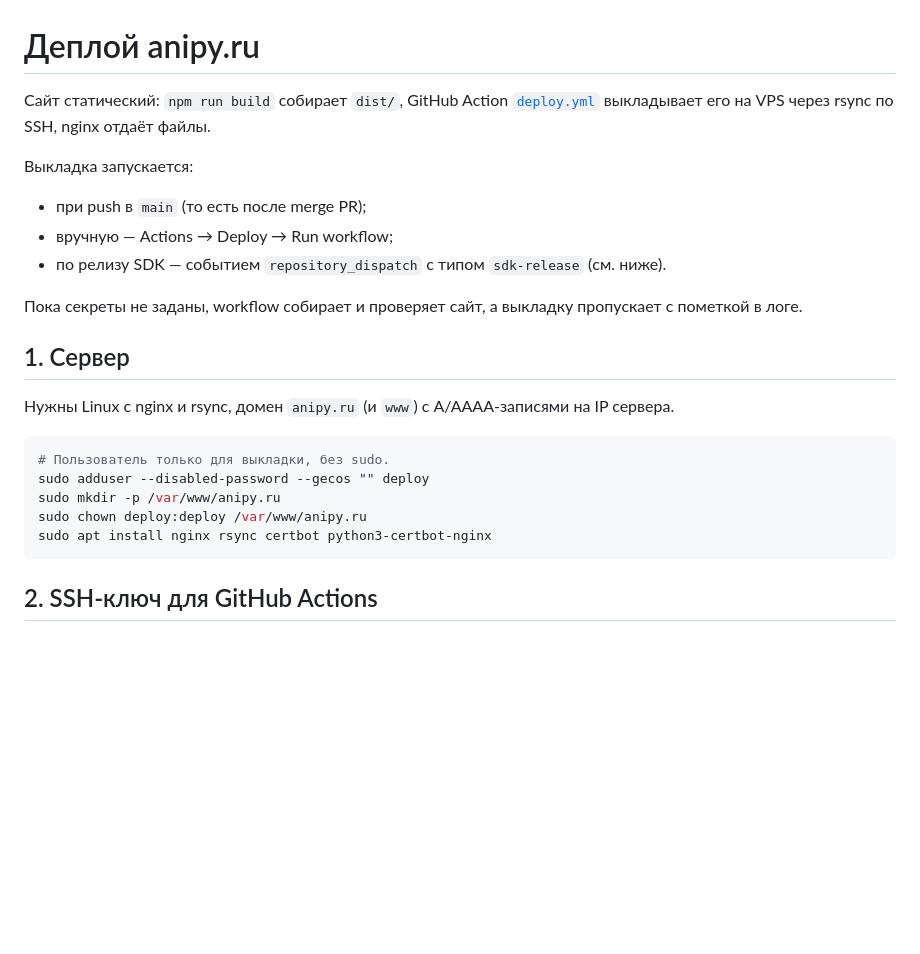
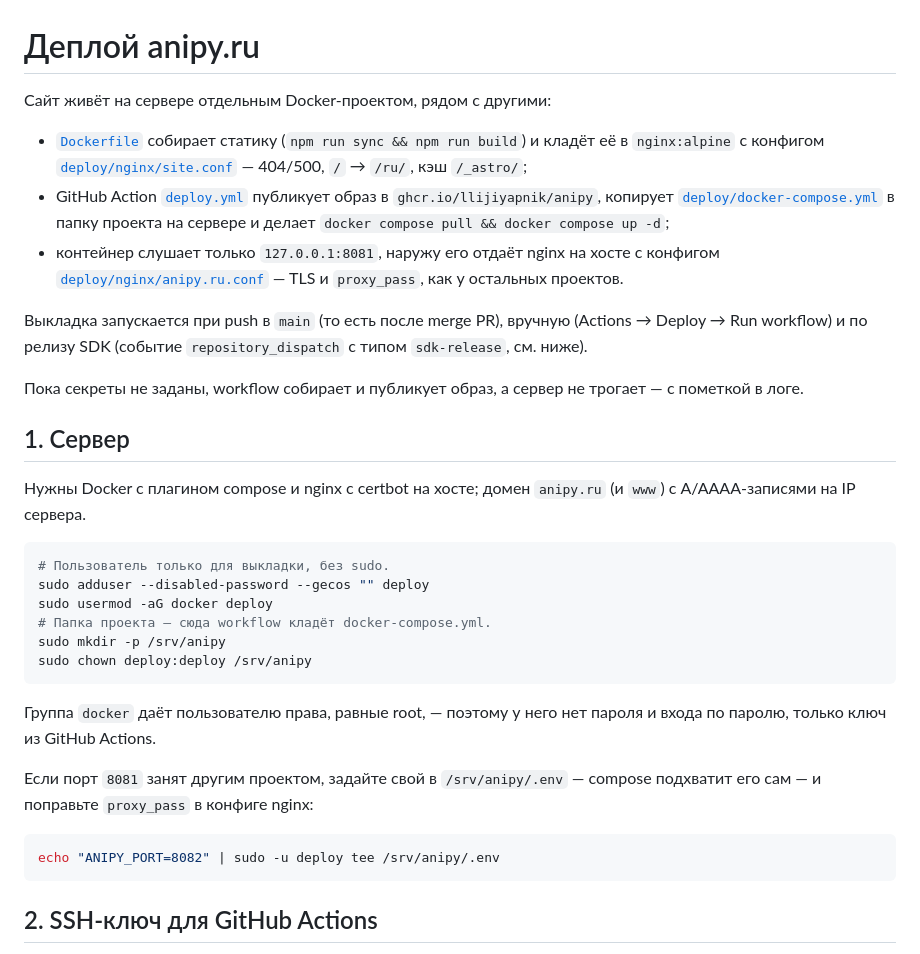
Before and after one commit to LLIJIYAPNIK/anipy, a Markdown page: docs/deploy.md, the part around one of its changes. Rendered like a GitHub page; blank space fills up the shorter version.

````diff
--- a/docs/deploy.md
+++ b/docs/deploy.md
@@ -1,25 +1,34 @@
 # Деплой anipy.ru
 
-Сайт статический: `npm run build` собирает `dist/`, GitHub Action [`deploy.yml`](../.github/workflows/deploy.yml) выкладывает его на VPS через rsync по SSH, nginx отдаёт файлы.
+Сайт живёт на сервере отдельным Docker-проектом, рядом с другими:
 
-Выкладка запускается:
+- [`Dockerfile`](../Dockerfile) собирает статику (`npm run sync && npm run build`) и кладёт её в `nginx:alpine` с конфигом [`deploy/nginx/site.conf`](../deploy/nginx/site.conf) — 404/500, `/` → `/ru/`, кэш `/_astro/`;
+- GitHub Action [`deploy.yml`](../.github/workflows/deploy.yml) публикует образ в `ghcr.io/llijiyapnik/anipy`, копирует [`deploy/docker-compose.yml`](../deploy/docker-compose.yml) в папку проекта на сервере и делает `docker compose pull && docker compose up -d`;
+- контейнер слушает только `127.0.0.1:8081`, наружу его отдаёт nginx на хосте с конфигом [`deploy/nginx/anipy.ru.conf`](../deploy/nginx/anipy.ru.conf) — TLS и `proxy_pass`, как у остальных проектов.
 
-- при push в `main` (то есть после merge PR);
-- вручную — Actions → Deploy → Run workflow;
-- по релизу SDK — событием `repository_dispatch` с типом `sdk-release` (см. ниже).
+Выкладка запускается при push в `main` (то есть после merge PR), вручную (Actions → Deploy → Run workflow) и по релизу SDK (событие `repository_dispatch` с типом `sdk-release`, см. ниже).
 
-Пока секреты не заданы, workflow собирает и проверяет сайт, а выкладку пропускает с пометкой в логе.
+Пока секреты не заданы, workflow собирает и публикует образ, а сервер не трогает — с пометкой в логе.
 
 ## 1. Сервер
 
-Нужны Linux с nginx и rsync, домен `anipy.ru` (и `www`) с A/AAAA-записями на IP сервера.
+Нужны Docker с плагином compose и nginx с certbot на хосте; домен `anipy.ru` (и `www`) с A/AAAA-записями на IP сервера.
 
 ```bash
 # Пользователь только для выкладки, без sudo.
 sudo adduser --disabled-password --gecos "" deploy
-sudo mkdir -p /var/www/anipy.ru
-sudo chown deploy:deploy /var/www/anipy.ru
-sudo apt install nginx rsync certbot python3-certbot-nginx
+sudo usermod -aG docker deploy
+# Папка проекта — сюда workflow кладёт docker-compose.yml.
+sudo mkdir -p /srv/anipy
+sudo chown deploy:deploy /srv/anipy
+```
+
+Группа `docker` даёт пользователю права, равные root, — поэтому у него нет пароля и входа по паролю, только ключ из GitHub Actions.
+
+Если порт `8081` занят другим проектом, задайте свой в `/srv/anipy/.env` — compose подхватит его сам — и поправьте `proxy_pass` в конфиге nginx:
+
+```bash
+echo "ANIPY_PORT=8082" | sudo -u deploy tee /srv/anipy/.env
 ```
 
 ## 2. SSH-ключ для GitHub Actions
````
Also changed, not shown: other parts of docs/deploy.md (+19 -22 lines), CLAUDE.md (+3 -2 lines).
